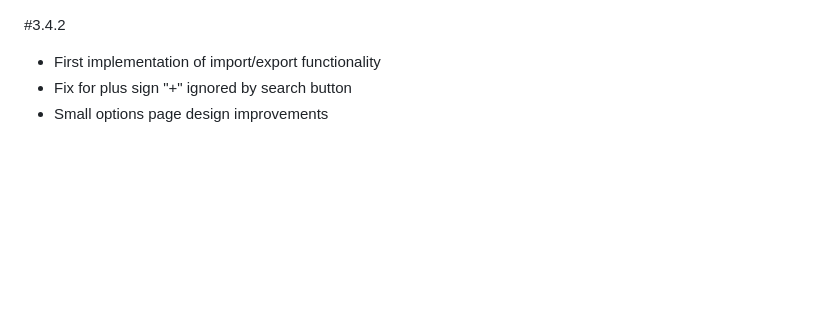
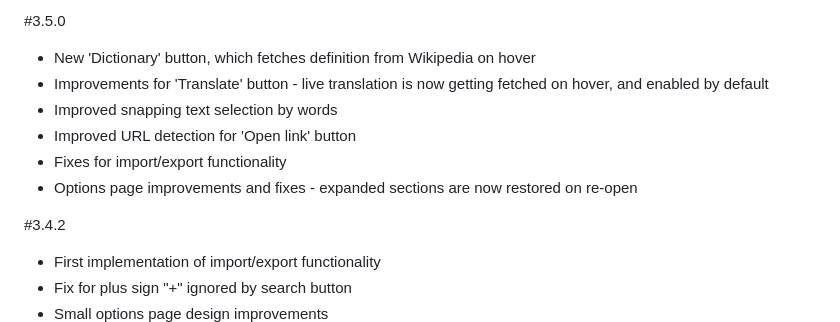
Before and after one commit to emvaized/selecton-extension, a Markdown page: CHANGELOG.md, the part around the change. Drawn GitHub-style; blank space fills up the shorter version.

```diff
--- a/CHANGELOG.md
+++ b/CHANGELOG.md
@@ -1,3 +1,11 @@
+#3.5.0
+- New 'Dictionary' button, which fetches definition from Wikipedia on hover
+- Improvements for 'Translate' button - live translation is now getting fetched on hover, and enabled by default
+- Improved snapping text selection by words
+- Improved URL detection for 'Open link' button
+- Fixes for import/export functionality
+- Options page improvements and fixes - expanded sections are now restored on re-open
+
 #3.4.2
 - First implementation of import/export functionality
 - Fix for plus sign "+" ignored by search button
```
Also changed, not shown: README.md (+9 -5 lines), screenshots/1.png (added), 1 other file.
